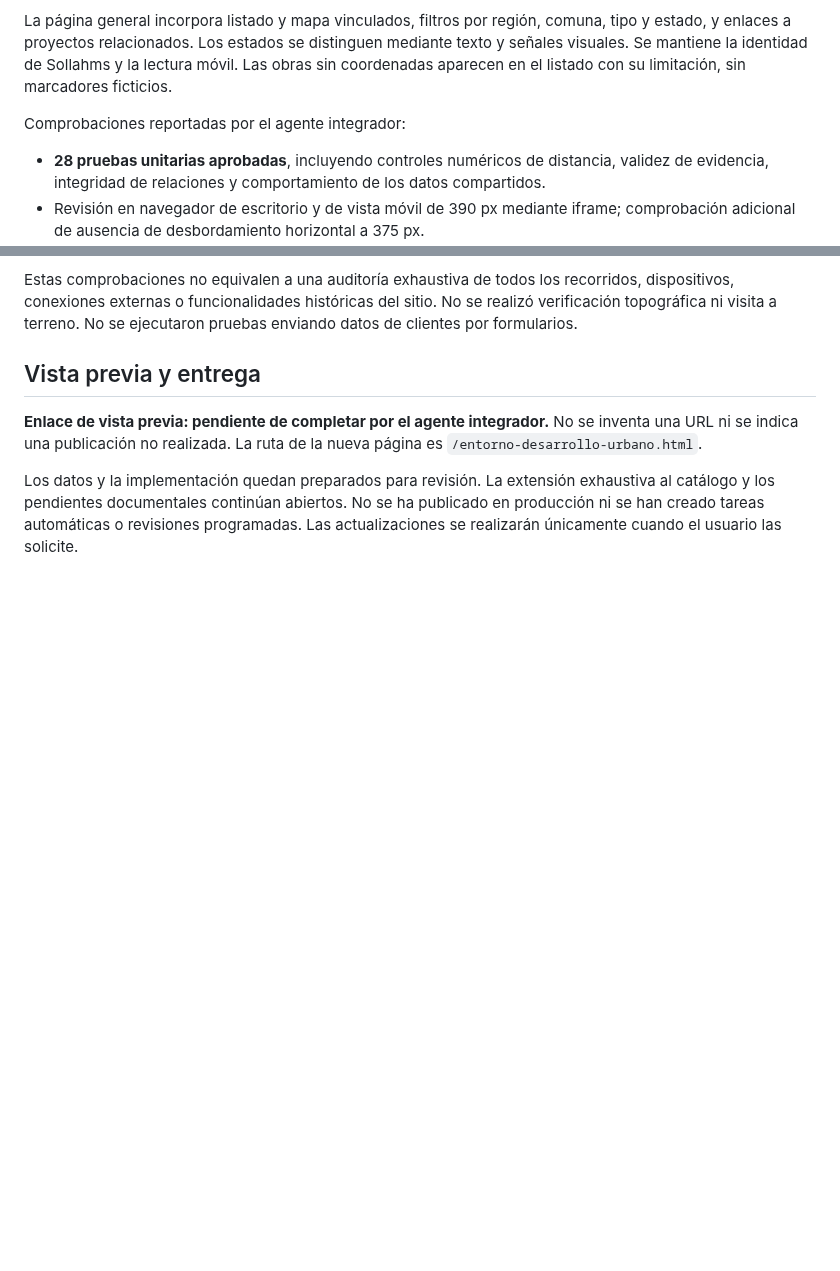
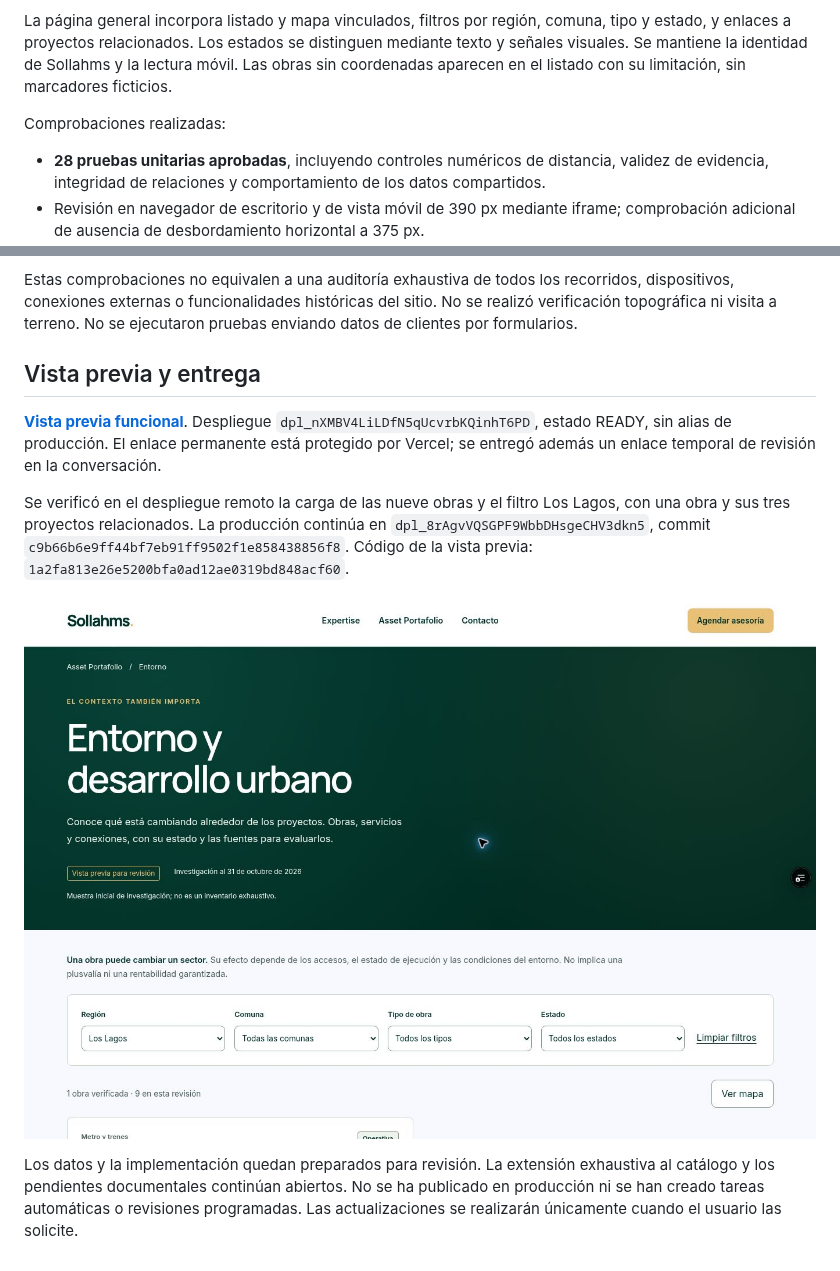
Before and after one commit to lasopho/sollahms-web, a Markdown page: docs/entorno-20261031/README.md, 2 parts joined by grey strips. GitHub-like rendering; pictures changed too: docs/entorno-20261031/preview-desktop.png (added); blank space fills up the shorter version.

Commit message:
Document verified review deployment and visual evidence

```diff
--- a/docs/entorno-20261031/README.md
+++ b/docs/entorno-20261031/README.md
@@ -146,7 +146,7 @@ La página general del nuevo hospital de Ñuble presenta contenido incoherente y
 
 La página general incorpora listado y mapa vinculados, filtros por región, comuna, tipo y estado, y enlaces a proyectos relacionados. Los estados se distinguen mediante texto y señales visuales. Se mantiene la identidad de Sollahms y la lectura móvil. Las obras sin coordenadas aparecen en el listado con su limitación, sin marcadores ficticios.
 
-Comprobaciones reportadas por el agente integrador:
+Comprobaciones realizadas:
 
 - **28 pruebas unitarias aprobadas**, incluyendo controles numéricos de distancia, validez de evidencia, integridad de relaciones y comportamiento de los datos compartidos.
 - Revisión en navegador de escritorio y de vista móvil de 390 px mediante iframe; comprobación adicional de ausencia de desbordamiento horizontal a 375 px.
@@ -157,6 +157,10 @@ Estas comprobaciones no equivalen a una auditoría exhaustiva de todos los recor
 
 ## Vista previa y entrega
 
-**Enlace de vista previa: pendiente de completar por el agente integrador.** No se inventa una URL ni se indica una publicación no realizada. La ruta de la nueva página es `/entorno-desarrollo-urbano.html`.
+**[Vista previa funcional](https://project-wrapp-7zvk19r3u-lsandoval2-8260s-projects.vercel.app/entorno-desarrollo-urbano.html)**. Despliegue `dpl_nXMBV4LiLDfN5qUcvrbKQinhT6PD`, estado READY, sin alias de producción. El enlace permanente está protegido por Vercel; se entregó además un enlace temporal de revisión en la conversación.
+
+Se verificó en el despliegue remoto la carga de las nueve obras y el filtro Los Lagos, con una obra y sus tres proyectos relacionados. La producción continúa en `dpl_8rAgvVQSGPF9WbbDHsgeCHV3dkn5`, commit `c9b66b6e9ff44bf7eb91ff9502f1e858438856f8`. Código de la vista previa: `1a2fa813e26e5200bfa0ad12ae0319bd848acf60`.
+
+![Vista previa de escritorio](preview-desktop.png)
 
 Los datos y la implementación quedan preparados para revisión. La extensión exhaustiva al catálogo y los pendientes documentales continúan abiertos. No se ha publicado en producción ni se han creado tareas automáticas o revisiones programadas. Las actualizaciones se realizarán únicamente cuando el usuario las solicite.
```
